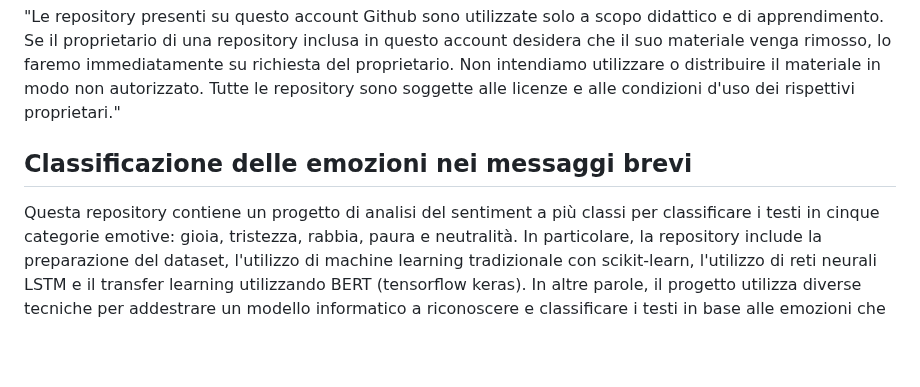
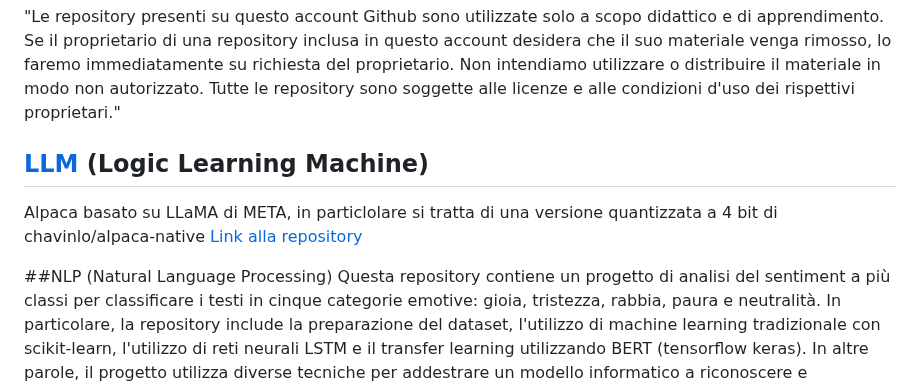
Before and after one commit to Nat-Amato/-SaA-Vtuber-AI, a Markdown page: README.md, the part around the change. GitHub-like rendering; blank space fills up the shorter version.

```diff
--- a/README.md
+++ b/README.md
@@ -53,7 +53,11 @@ Ricevuta la risposta del bot, sia in formato testuale che vocale, l'utente può
 ## Premessa
 "Le repository presenti su questo account Github sono utilizzate solo a scopo didattico e di apprendimento. Se il proprietario di una repository inclusa in questo account desidera che il suo materiale venga rimosso, lo faremo immediatamente su richiesta del proprietario. Non intendiamo utilizzare o distribuire il materiale in modo non autorizzato. Tutte le repository sono soggette alle licenze e alle condizioni d'uso dei rispettivi proprietari."
 
-## Classificazione delle emozioni nei messaggi brevi
+## [LLM](https://en.wikipedia.org/wiki/Logic_learning_machine "LLM") (Logic Learning Machine)
+Alpaca basato su LLaMA di META, in particlolare si tratta di una versione quantizzata a 4 bit di chavinlo/alpaca-native
+[Link alla repository](https://huggingface.co/ozcur/alpaca-native-4bit "Link alla repository")
+
+##NLP (Natural Language Processing)
 Questa repository contiene un progetto di analisi del sentiment a più classi per classificare i testi in cinque categorie emotive: gioia, tristezza, rabbia, paura e neutralità.
 In particolare, la repository include la preparazione del dataset, l'utilizzo di machine learning tradizionale con scikit-learn, l'utilizzo di reti neurali LSTM e il transfer learning utilizzando BERT (tensorflow keras).
 In altre parole, il progetto utilizza diverse tecniche per addestrare un modello informatico a riconoscere e classificare i testi in base alle emozioni che esprimono.
```
